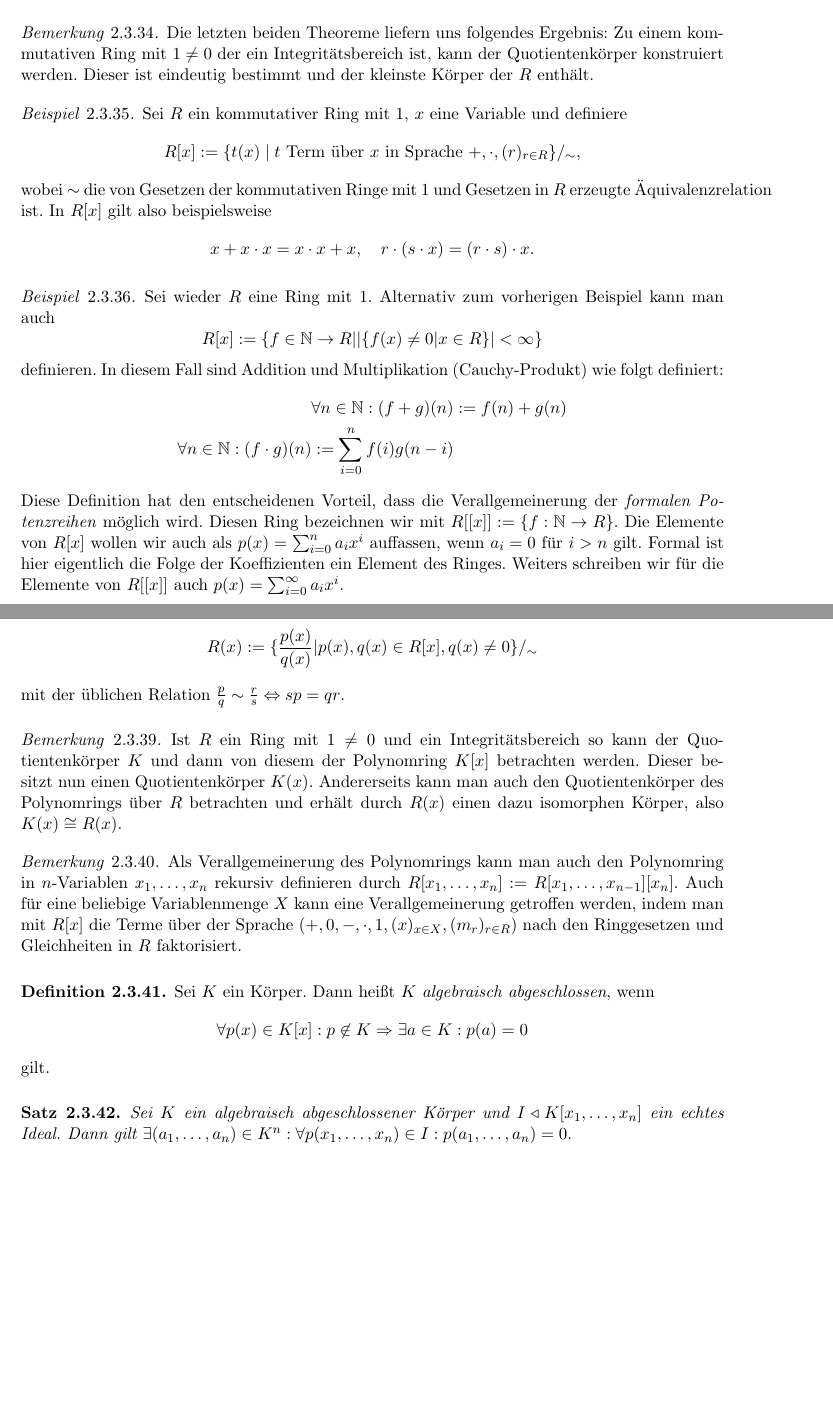
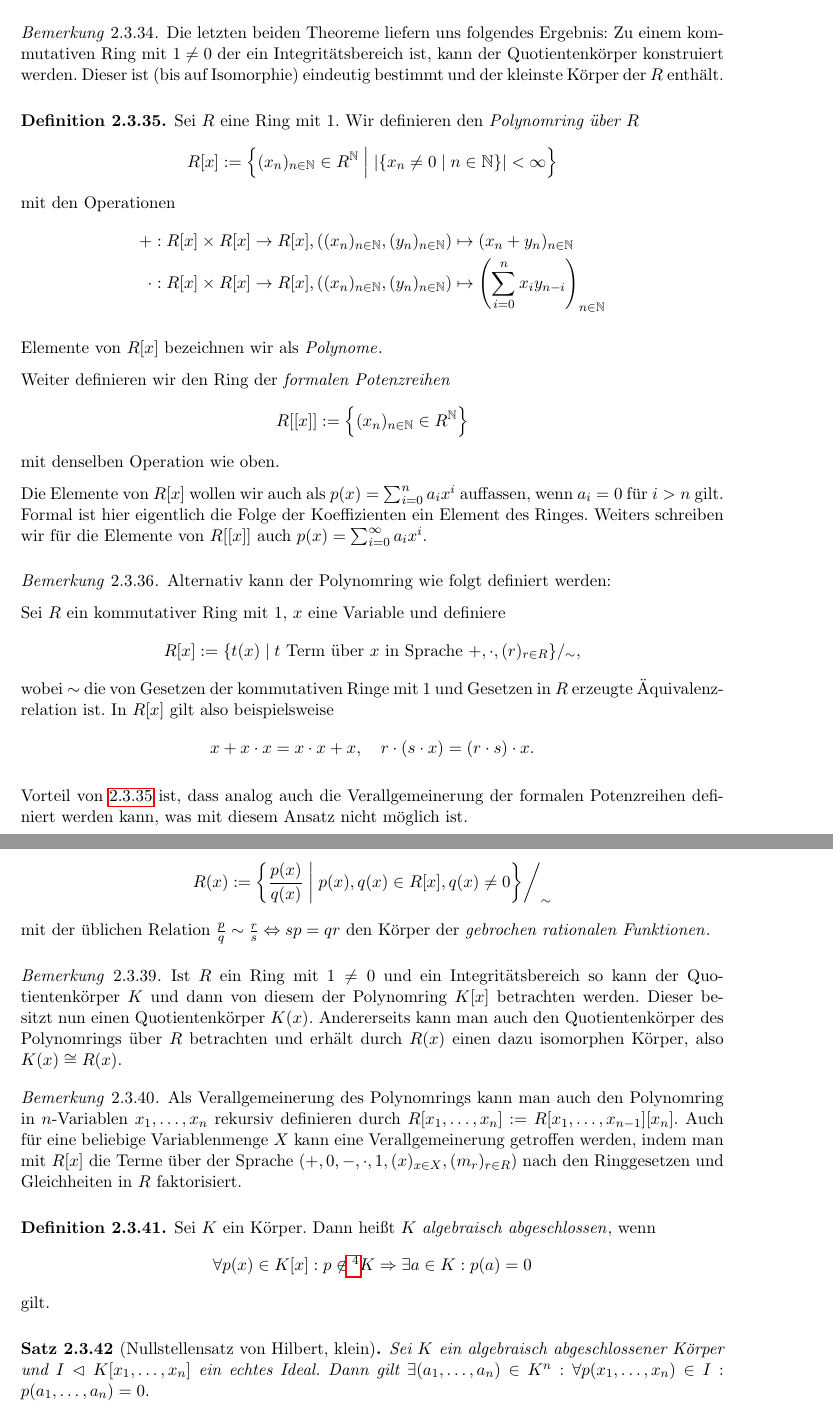
Before and after one commit to epsilon-equals-zero/algebra-2023s-vorlesung, a LaTeX document (src/document.tex, which reads src/02-elementare-strukturentheorie/ringe.tex, src/lecture-notes.cls): two parts of pages 49 and 50 of 58, joined at a grey line, cut so that both start at the same text, the shorter picture padded with empty space. Compiled offline with pdfLaTeX.

Commit message:
korrekturlesen exkl. 3.1.1

```diff
--- a/src/02-elementare-strukturentheorie/ringe.tex
+++ b/src/02-elementare-strukturentheorie/ringe.tex
@@ -331,39 +331,48 @@ Zu Beginn dieses Abschnitts sei an \cref{def:ring} eines \emph{Rings} erinnert.
 
 \begin{definition}
     Sei $R$ ein kommutativer Ring mit $1\neq 0$ und ein Integritätsbereich. Dann wird der Körper
-    $(R\times R^*)^2/_\sim$ aus Satz \ref{theorem:Quotientenkoerper} \emph{Quotientenk\"orper von $R$} genannt.
+    $(R\times R^*)/_\sim$ aus Satz \ref{theorem:Quotientenkoerper} \emph{Quotientenk\"orper von $R$}\index{Quotientenkörper} genannt.
     Für $[(z,n)]_\sim$ schreibt man auch $\frac{z}{n}$.
 \end{definition}
 
 \begin{remark}
     Die letzten beiden Theoreme liefern uns folgendes Ergebnis: Zu einem kommutativen Ring mit $1\neq 0$ der ein Integritätsbereich
-    ist, kann der Quotientenk\"orper konstruiert werden. Dieser ist eindeutig bestimmt und der kleinste Körper
+    ist, kann der Quotientenk\"orper konstruiert werden. Dieser ist (bis auf Isomorphie) eindeutig bestimmt und der kleinste Körper
     der $R$ enthält.
 \end{remark}
 
-\begin{example}
+\begin{definition}\label{def:polynomring}
+    Sei $R$ eine Ring mit $1$. Wir definieren den \emph{Polynomring über $R$}\index{Polynomring}
+    $$R[x]:=\left\{(x_n)_{n\in \mathbb{N}} \in R^\mathbb{N} \;\middle|\; \vert\{x_n\neq 0\mid n\in \mathbb{N}\}\vert<\infty\right\}$$
+    mit den Operationen
+    \begin{align*}
+        + &: R[x] \times R[x] \to R[x], ((x_n)_{n\in \mathbb{N}}, (y_n)_{n\in\mathbb{N}}) \mapsto (x_n+y_n)_{n\in\mathbb{N}}\\
+        \cdot &: R[x] \times R[x] \to R[x], ((x_n)_{n\in \mathbb{N}}, (y_n)_{n\in\mathbb{N}}) \mapsto \left(\sum_{i=0}^n x_i y_{n-i}\right)_{n\in\mathbb{N}}
+    \end{align*}
+
+    Elemente von $R[x]$ bezeichnen wir als \emph{Polynome}\index{Polynom}.
+
+    Weiter definieren wir den Ring der \emph{formalen Potenzreihen}\index{formale Potenzreihe}
+    $$R[[x]]:=\left\{(x_n)_{n \in \mathbb{N}} \in R^\mathbb{N}\right\}$$
+    mit denselben Operation wie oben.
+
+    Die Elemente von $R[x]$ wollen wir auch als $p(x)=\sum_{i=0}^na_ix^i$ auffassen, wenn $a_i=0$ für $i>n$ gilt. Formal ist hier eigentlich die Folge
+    der Koeffizienten ein Element des Ringes. Weiters schreiben wir für die Elemente von $R[[x]]$ auch
+    $p(x)=\sum_{i=0}^\infty a_ix^i$.
+\end{definition}
+
+\begin{remark}
+    Alternativ kann der Polynomring wie folgt definiert werden:
+
     Sei $R$ ein kommutativer Ring mit 1, $x$ eine Variable und definiere
     $$ R[x] := \{ t(x) \mid t \text{ Term über $x$ in Sprache } +, \cdot, (r)_{r \in R} \}/_\sim, $$
-    wobei $\sim$ die von Gesetzen der kommutativen Ringe mit 1 und Gesetzen in $R$ erzeugte Äquivalenzrelation ist. In $R[x]$ gilt also beispielsweise
+    wobei $\sim$ die von Gesetzen der kommutativen Ringe mit 1 und Gesetzen in $R$ erzeugte Äquivalenz\-relation ist. In $R[x]$ gilt also beispielsweise
     $$ x + x \cdot x = x \cdot x + x, \quad r \cdot (s \cdot x) = (r \cdot s) \cdot x. $$
-\end{example}
 
-\begin{example}
-    Sei wieder $R$ eine Ring mit $1$. Alternativ zum vorherigen Beispiel kann man auch
-    $$R[x]:=\{f\in\mathbb{N}\to R||\{f(x)\neq 0|x\in R\}|<\infty\}$$
-    definieren. In diesem Fall sind Addition und Multiplikation (Cauchy-Produkt) wie folgt definiert:
-    \begin{align*}
-        \forall n\in\mathbb{N}:(f+g)(n)&:=f(n)+g(n)\\
-        \forall n\in\mathbb{N}:(f\cdot g)(n):=\sum_{i=0}^nf(i)g(n-i)
-    \end{align*}
-    Diese Definition hat den entscheidenen Vorteil, dass die Verallgemeinerung der \emph{formalen Potenzreihen}
-    möglich wird. Diesen Ring bezeichnen wir mit $R[[x]]:=\{f:\mathbb{N}\to R\}$. Die Elemente von
-    $R[x]$ wollen wir auch als $p(x)=\sum_{i=0}^na_ix^i$ auffassen, wenn $a_i=0$ für $i>n$ gilt. Formal ist hier eigentlich die Folge
-    der Koeffizienten ein Element des Ringes. Weiters schreiben wir für die Elemente von $R[[x]]$ auch
-    $p(x)=\sum_{i=0}^\infty a_ix^i$.
-\end{example}
+    Vorteil von \cref{def:polynomring} ist, dass analog auch die Verallgemeinerung der formalen Potenzreihen definiert werden kann, was mit diesem Ansatz nicht möglich ist.
+\end{remark}
 
-\begin{proposition}
+\begin{proposition}\label{prop:polynomringe}
     Sei $R$ ein kommutativer Ring mit $1$. Dann gilt:
     \begin{itemize}
         \item $R[{x}]$ ist ein kommutativer Ring mit $1$.
@@ -375,10 +384,9 @@ Zu Beginn dieses Abschnitts sei an \cref{def:ring} eines \emph{Rings} erinnert.
 
 \notedate{10.05.2023}
 \begin{definition}
-    Sei $R$ ein Ring mit $1\neq 0$ und ein Integritätsbereich. Dann ist der \emph{Quotientenk\"orper von $R[x]$}
-    definiert:
-    $$R(x):=\{\frac{p(x)}{q(x)}|p(x),q(x)\in R[x],q(x)\neq 0\}/_\sim$$
-    mit der üblichen Relation $\frac{p}{q}\sim \frac{r}{s}\Leftrightarrow sp=qr$.
+    Sei $R$ ein Ring mit $1\neq 0$ und ein Integritätsbereich. Dann nennen wir den Quotientenkörper von $R[x]$
+    $$R(x):=\left\{\frac{p(x)}{q(x)}\;\middle|\;p(x),q(x)\in R[x],q(x)\neq 0\middle\}\right/_\sim$$
+    mit der üblichen Relation $\frac{p}{q}\sim \frac{r}{s}\Leftrightarrow sp=qr$ den Körper der \emph{gebrochen rationalen Funktionen}\index{gebrochen rationale Funktion}.
 \end{definition}
 
 \begin{remark}
@@ -396,13 +404,13 @@ Zu Beginn dieses Abschnitts sei an \cref{def:ring} eines \emph{Rings} erinnert.
 \end{remark}
 
 \begin{definition}
-    Sei $K$ ein Körper. Dann heißt $K$ \emph{algebraisch abgeschlossen}, wenn
-    $$\forall p(x)\in K[x]:p\not\in K\Rightarrow \exists a\in K:p(a)=0$$
+    Sei $K$ ein Körper. Dann heißt $K$ \emph{algebraisch abgeschlossen}\index{Körper!algebraisch abgeschlossen}, wenn
+    $$\forall p(x)\in K[x]:p\not\in\footnote{Hier wird $K$ mittels der Einbettung aus \cref{prop:polynomringe} als Teilmenge betrachtet.} K\Rightarrow \exists a\in K:p(a)=0$$
     gilt.
 \end{definition}
 
-\begin{theorem}\label{theorem:nullstellensatz}
-    Sei $K$ ein algebraisch abgeschlossener Körper und $I\triangleleft K[x_1,\ldots,x_n]$ ein echtes Ideal.
+\begin{theorem}[Nullstellensatz von Hilbert, klein]\label{theorem:nullstellensatz}\index{Nullstellensatz von Hilbert}
+    Sei $K$ ein algebraisch abgeschlossener Körper und $I\vartriangleleft K[x_1,\ldots,x_n]$ ein echtes Ideal.
     Dann gilt $\exists(a_1,\ldots,a_n)\in K^n:\forall p(x_1,\ldots,x_n)\in I:p(a_1,\ldots,a_n)=0.$
 \end{theorem}
 
--- a/src/lecture-notes.cls
+++ b/src/lecture-notes.cls
@@ -149,6 +149,7 @@
 \DeclareMathOperator{\ord}{ord}
 \DeclareMathOperator{\sgn}{sgn}
 \DeclareMathOperator{\ran}{ran}
+\DeclareMathOperator{\chara}{char}
 
 %% OTHER COMMANDS %%
 
```
Also changed, not shown: src/03-teilbarkeit/grundlagen.tex (+9 -9 lines), src/02-elementare-strukturentheorie/ringe.tex (45 more changed lines).
